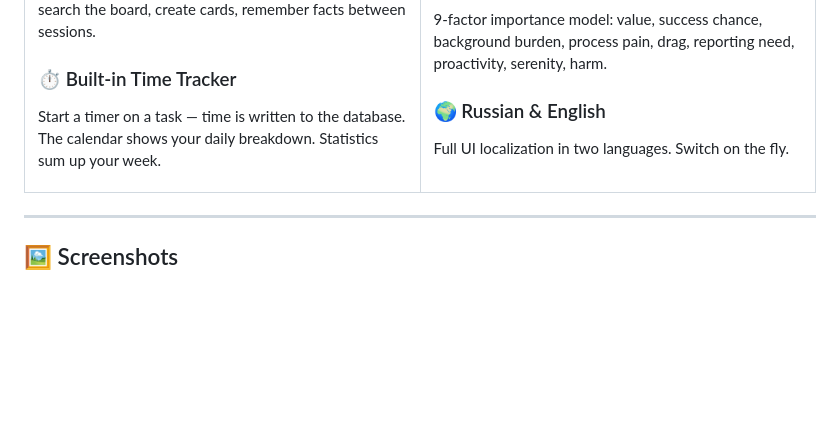
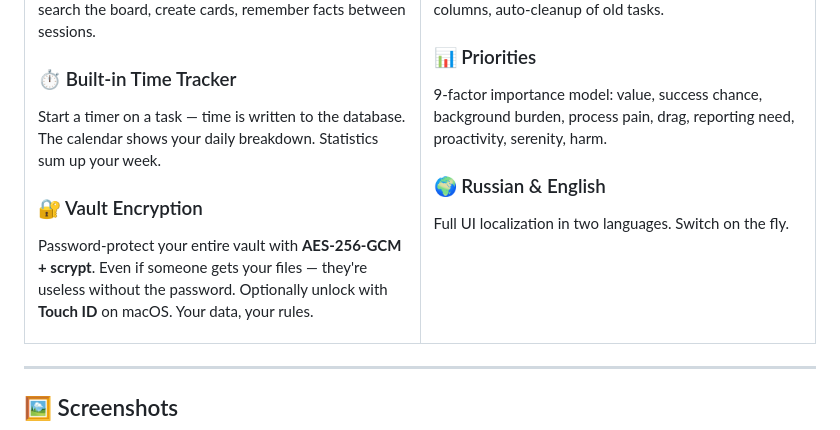
Before and after one commit to chr1stvoskrese/Doe, a Markdown page: README.md, the part around the change. Rendered like a GitHub page; blank space fills up the shorter version.

```diff
--- a/README.md
+++ b/README.md
@@ -56,6 +56,9 @@ Built-in AI assistant powered by **Gemma 4** — fully offline with Apple Silico
 
 ### ⏱️ Built-in Time Tracker
 Start a timer on a task — time is written to the database. The calendar shows your daily breakdown. Statistics sum up your week.
+
+### 🔐 Vault Encryption
+Password-protect your entire vault with **AES-256-GCM + scrypt**. Even if someone gets your files — they're useless without the password. Optionally unlock with **Touch ID** on macOS. Your data, your rules.
 
   </td>
   <td width="50%">
```
Also changed, not shown: README_RU.md (+3 -0 lines).
